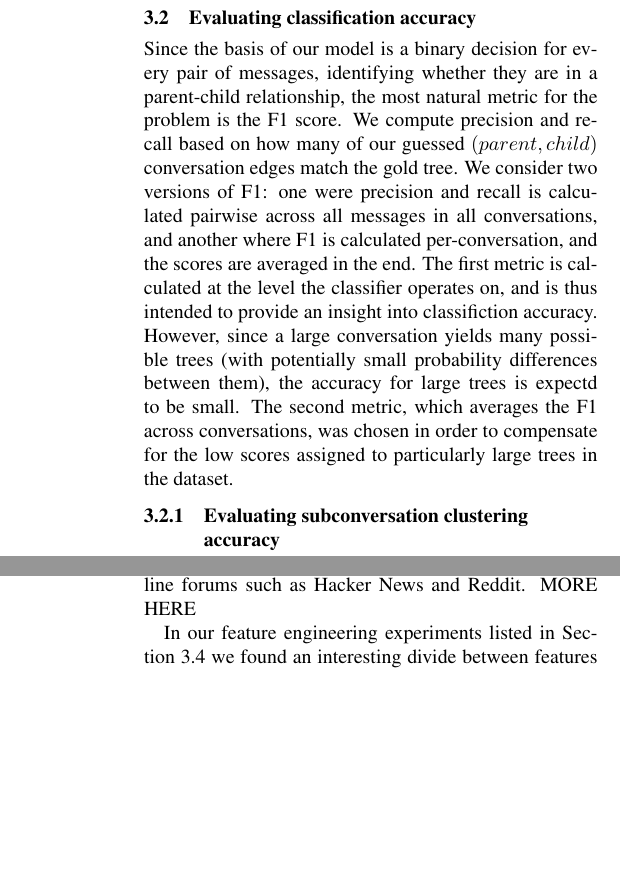
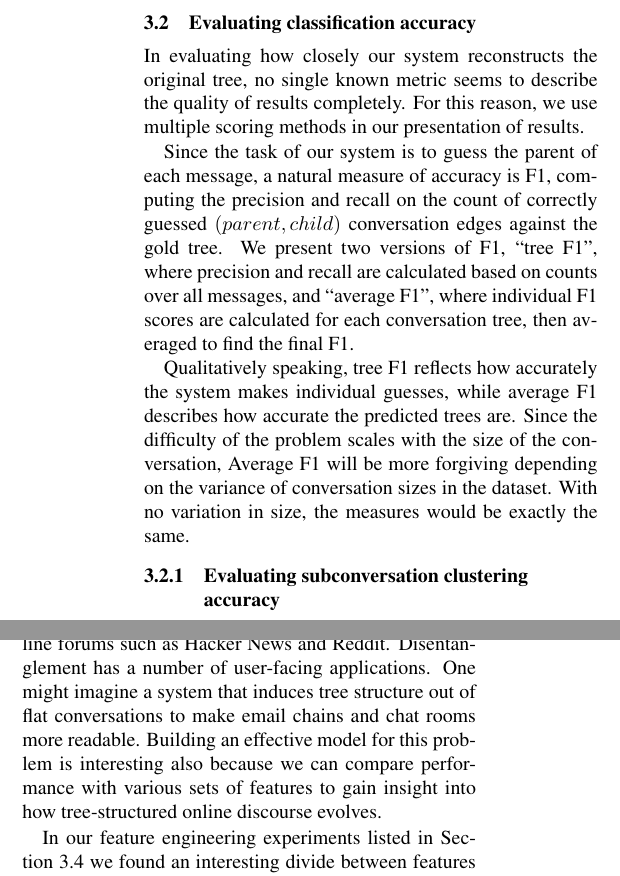
Before and after one commit to cosbynator/discussion-disentanglement-cs224u, a LaTeX document (reports/final_report/final_report.tex): two parts of the columns of pages 4 and 6 of 7, joined at a grey line, cut so that both start at the same text, the shorter picture padded with empty space. Compiled offline with pdfLaTeX.

Commit message:
Add some text to the intro, changed some evaluation stuff, fleshed out some of the conclusion.

```diff
--- a/reports/final_report/final_report.tex
+++ b/reports/final_report/final_report.tex
@@ -312,20 +319,23 @@ Section \ref{sec:classifier}.
 
 \subsection{Evaluating classification accuracy}
 \label{sec:evaluation}
-Since the basis of our model is a binary decision for every pair of messages,
-identifying whether they are in a parent-child relationship, the most natural
-metric for the problem is the F1 score. We compute precision and recall based
-on how many of our guessed $(parent,child)$ conversation edges match the gold
-tree. We consider two versions of F1: one were precision and recall is
-calculated pairwise across all messages in all conversations, and another
-where F1 is calculated per-conversation, and the scores are averaged in the
-end. The first metric is calculated at the level the classifier operates on,
-and is thus intended to provide an insight into classifiction accuracy.
-However, since a large conversation yields many possible trees (with
-potentially small probability differences between them), the accuracy for
-large trees is expectd to be small. The second metric, which averages the F1
-across conversations, was chosen in order to compensate for the low scores
-assigned to particularly large trees in the dataset.
+In evaluating how closely our system reconstructs the original tree, no single
+known metric seems to describe the quality of results completely. For this reason,
+we use multiple scoring methods in our presentation of results.
+
+Since the task of our system is to guess the parent of each message, a natural
+measure of accuracy is F1, computing the precision and recall on the count of
+correctly guessed $(parent,child)$ conversation edges against the gold tree. We
+present two versions of F1, ``tree F1'', where precision and recall are calculated
+based on counts over all messages, and ``average F1'', where individual F1 scores
+are calculated for each conversation tree, then averaged to find the final F1.
+
+Qualitatively speaking, tree F1 reflects how accurately the system
+makes individual guesses, while average F1 describes how accurate the predicted
+trees are. Since the difficulty of the problem scales with the size of the
+conversation, Average F1 will be more forgiving depending on the variance of
+conversation sizes in the dataset. With no variation in size, the measures would
+be exactly the same.
 
 \subsubsection{Evaluating subconversation clustering accuracy}
 While the ability of the classifier to completely reconstruct a conversation
@@ -506,8 +516,12 @@ We should put something here.
 Throughout our work, we have tried to address the fundamental question of
 \textit{how does discussion evolve in an online setting?}. As a way of answering
 this question, we proposed the task of \textit{thread reconstruction} on modern
-online forums such as Hacker News and Reddit. MORE HERE
-%Needs more, how about something
+online forums such as Hacker News and Reddit. Disentanglement has a number of
+user-facing applications. One might imagine a system that induces tree structure
+out of flat conversations to make email chains and chat rooms more readable.
+Building an effective model for this problem is interesting also because we can
+compare performance with various sets of features to gain insight into how
+tree-structured online discourse evolves.
 
 In our feature engineering experiments listed in Section \ref{sec:features} we
 found an interesting divide between features that primarily benefit high-depth
```
Also changed, not shown: reports/final_report/final_report.tex (13 more changed lines).
